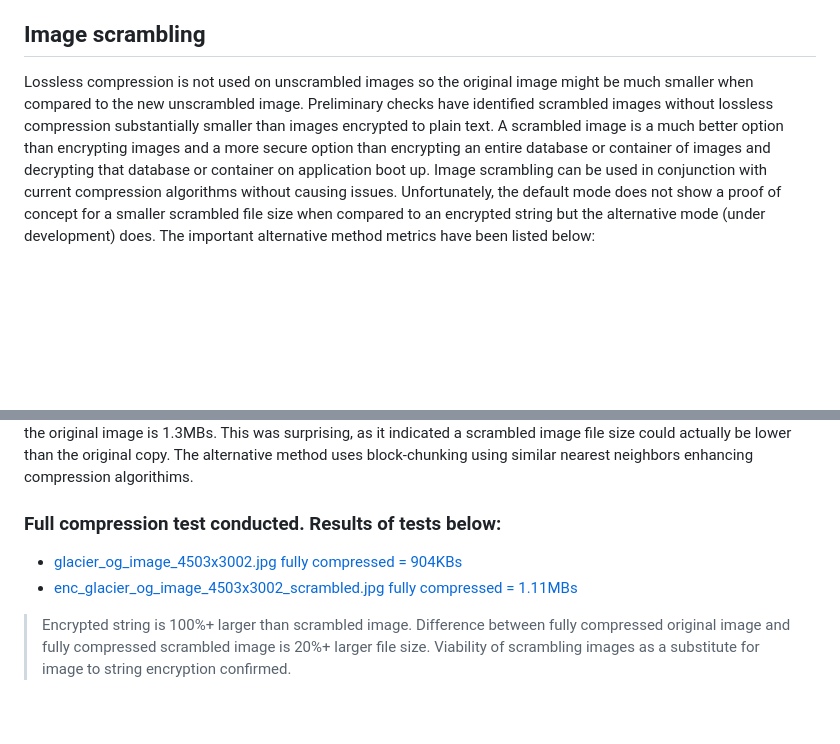
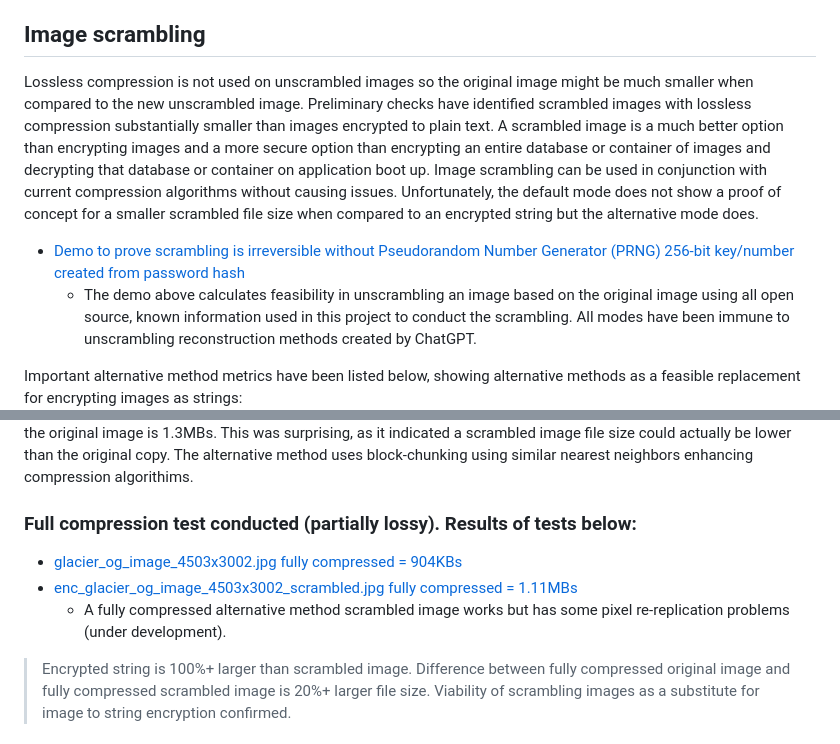
Before and after one commit to mdbench/ScyWeb, a Markdown page: README.md, 2 parts joined by grey strips. GitHub-like rendering; blank space fills up the shorter version.

Commit message:
update to ScyWeb

```diff
--- a/README.md
+++ b/README.md
@@ -8,15 +8,19 @@ A scytale is an ancient Greek transposition cipher that utilizes a rod and parch
 Browsers have become state of the art applications. Many apps available on app stores can be made with wider compatibility for fractions of the code-base and energy. ScyWeb is only 345 lines of code at its base. Cybersecurity is getting harder and harder to achieve and an offline web app makes hacking virtually impossible, a breath of fresh air in a time of insecurity.
 
 ## Image scrambling
-Lossless compression is not used on unscrambled images so the original image might be much smaller when compared to the new unscrambled image. Preliminary checks have identified scrambled images without lossless compression substantially smaller than images encrypted to plain text. A scrambled image is a much better option than encrypting images and a more secure option than encrypting an entire database or container of images and decrypting that database or container on application boot up. Image scrambling can be used in conjunction with current compression algorithms without causing issues. Unfortunately, the default mode does not show a proof of concept for a smaller scrambled file size when compared to an encrypted string but the alternative mode (under development) does. The important alternative method metrics have been listed below:
+Lossless compression is not used on unscrambled images so the original image might be much smaller when compared to the new unscrambled image. Preliminary checks have identified scrambled images with lossless compression substantially smaller than images encrypted to plain text. A scrambled image is a much better option than encrypting images and a more secure option than encrypting an entire database or container of images and decrypting that database or container on application boot up. Image scrambling can be used in conjunction with current compression algorithms without causing issues. Unfortunately, the default mode does not show a proof of concept for a smaller scrambled file size when compared to an encrypted string but the alternative mode does.
+- [Demo to prove scrambling is irreversible without Pseudorandom Number Generator (PRNG) 256-bit key/number created from password hash](https://demos.matthewbenchimol.com/ScyWeb/ScyWebImageTester.html)
+    - The demo above calculates feasibility in unscrambling an image based on the original image using all open source, known information used in this project to conduct the scrambling. All modes have been immune to unscrambling reconstruction methods created by ChatGPT.
 
+Important alternative method metrics have been listed below, showing alternative methods as a feasible replacement for encrypting images as strings:
 ![Image Scrambling Metrics - Scrambling versus Encryption](https://raw.githubusercontent.com/mdbench/ScyWeb/master/Screenshot-2026-03-29-7.57.16-PM.png)
 
 An encrypted string of the original image [glacier_og_image_4503x3002.jpg](https://raw.githubusercontent.com/mdbench/ScyWeb/refs/heads/main/glacier_og_image_4503x3002.jpg) is 2.3MBs. You can see the methodology used to convert images to encrypted strings by visiting [the image to string converter demo](https://demos.matthewbenchimol.com/ScyWeb/ScyWebConverter.html). Without lossless compression, a scrambled version of the original image is 12.9MBs. With lossless compression, a scrambled version of the original image is 1.3MBs. This was surprising, as it indicated a scrambled image file size could actually be lower than the original copy. The alternative method uses block-chunking using similar nearest neighbors enhancing compression algorithims.
 
-### Full compression test conducted. Results of tests below:
+### Full compression test conducted (partially lossy). Results of tests below:
 - [glacier_og_image_4503x3002.jpg fully compressed = 904KBs](https://raw.githubusercontent.com/mdbench/ScyWeb/refs/heads/main/FINAL_SIZE_MAX_COMPRESSION_glacier_og_image_4503x3002.jpg)
 - [enc_glacier_og_image_4503x3002_scrambled.jpg fully compressed = 1.11MBs](https://raw.githubusercontent.com/mdbench/ScyWeb/refs/heads/main/FINAL_SIZE_MAX_COMPRESSION_ALTERNATIVE_METHOD_enc_glacier_og_image_4503x3002_scrambled.jpg)
+    - A fully compressed alternative method scrambled image works but has some pixel re-replication problems (under development).
 
 > Encrypted string is 100%+ larger than scrambled image. Difference between fully compressed original image and fully compressed scrambled image is 20%+ larger file size. Viability of scrambling images as a substitute for image to string encryption confirmed.
 
```
